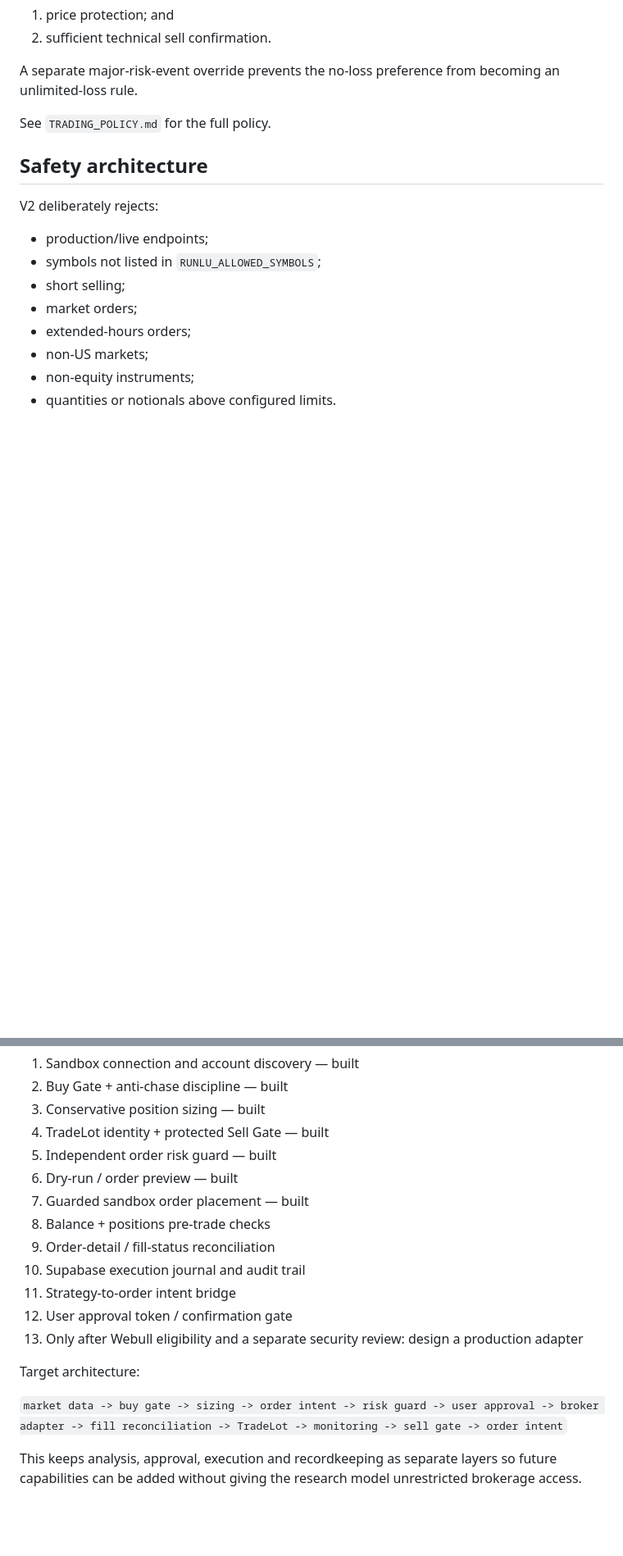
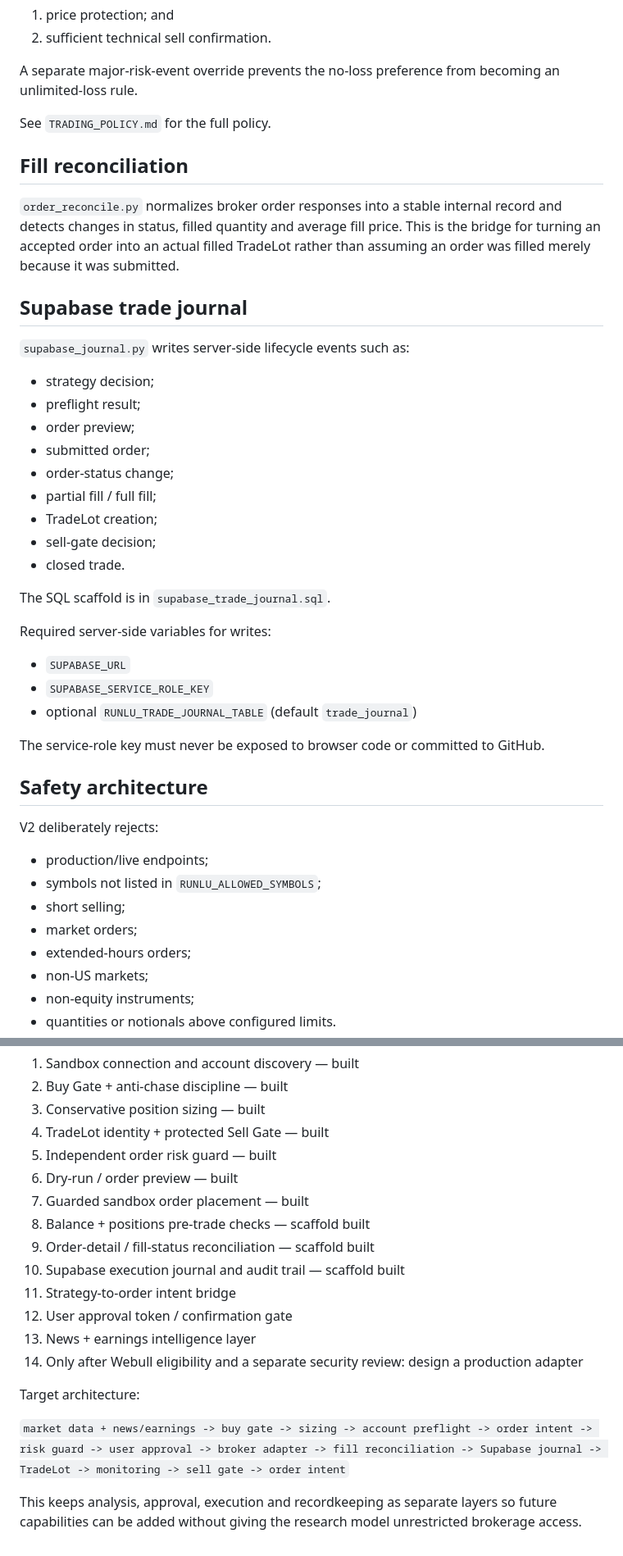
Before and after one commit to nevergiveup980-ux/runlu-csu-investment-ai, a Markdown page: webull-bot/README.md, 2 parts joined by grey strips. Shown at 82% size. Drawn GitHub-style; blank space fills up the shorter version.

Commit message:
Document account checks, fill reconciliation, and Supabase journal

```diff
--- a/webull-bot/README.md
+++ b/webull-bot/README.md
@@ -52,6 +62,32 @@ A normal sale requires both:
 A separate major-risk-event override prevents the no-loss preference from becoming an unlimited-loss rule.
 
 See `TRADING_POLICY.md` for the full policy.
+
+## Fill reconciliation
+
+`order_reconcile.py` normalizes broker order responses into a stable internal record and detects changes in status, filled quantity and average fill price. This is the bridge for turning an accepted order into an actual filled TradeLot rather than assuming an order was filled merely because it was submitted.
+
+## Supabase trade journal
+
+`supabase_journal.py` writes server-side lifecycle events such as:
+- strategy decision;
+- preflight result;
+- order preview;
+- submitted order;
+- order-status change;
+- partial fill / full fill;
+- TradeLot creation;
+- sell-gate decision;
+- closed trade.
+
+The SQL scaffold is in `supabase_trade_journal.sql`.
+
+Required server-side variables for writes:
+- `SUPABASE_URL`
+- `SUPABASE_SERVICE_ROLE_KEY`
+- optional `RUNLU_TRADE_JOURNAL_TABLE` (default `trade_journal`)
+
+The service-role key must never be exposed to browser code or committed to GitHub.
 
 ## Safety architecture
 
@@ -132,15 +168,16 @@ The runner always uses `api.sandbox.webull.com`.
 5. Independent order risk guard — built
 6. Dry-run / order preview — built
 7. Guarded sandbox order placement — built
-8. Balance + positions pre-trade checks
-9. Order-detail / fill-status reconciliation
-10. Supabase execution journal and audit trail
+8. Balance + positions pre-trade checks — scaffold built
+9. Order-detail / fill-status reconciliation — scaffold built
+10. Supabase execution journal and audit trail — scaffold built
 11. Strategy-to-order intent bridge
 12. User approval token / confirmation gate
-13. Only after Webull eligibility and a separate security review: design a production adapter
+13. News + earnings intelligence layer
+14. Only after Webull eligibility and a separate security review: design a production adapter
 
 Target architecture:
 
-`market data -> buy gate -> sizing -> order intent -> risk guard -> user approval -> broker adapter -> fill reconciliation -> TradeLot -> monitoring -> sell gate -> order intent`
+`market data + news/earnings -> buy gate -> sizing -> account preflight -> order intent -> risk guard -> user approval -> broker adapter -> fill reconciliation -> Supabase journal -> TradeLot -> monitoring -> sell gate -> order intent`
 
 This keeps analysis, approval, execution and recordkeeping as separate layers so future capabilities can be added without giving the research model unrestricted brokerage access.
```
Also changed, not shown: other parts of webull-bot/README.md (+12 -2 lines).
